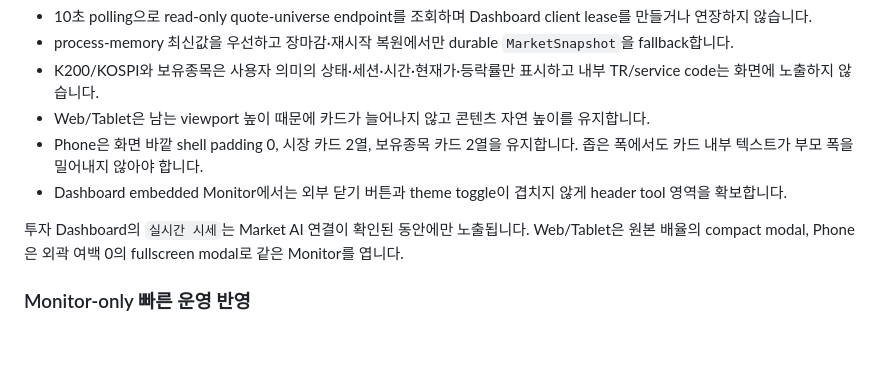
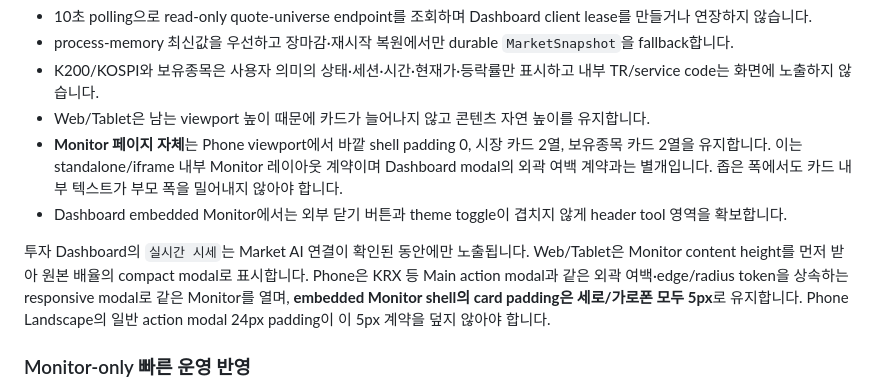
Before and after one commit to tkfkd3226-cell/market-ai, a Markdown page: README.md, the part around the change. Drawn GitHub-style; blank space fills up the shorter version.

```diff
--- a/README.md
+++ b/README.md
@@ -101,10 +101,10 @@ _internal/monitor/
 - process-memory 최신값을 우선하고 장마감·재시작 복원에서만 durable `MarketSnapshot`을 fallback합니다.
 - K200/KOSPI와 보유종목은 사용자 의미의 상태·세션·시간·현재가·등락률만 표시하고 내부 TR/service code는 화면에 노출하지 않습니다.
 - Web/Tablet은 남는 viewport 높이 때문에 카드가 늘어나지 않고 콘텐츠 자연 높이를 유지합니다.
-- Phone은 화면 바깥 shell padding 0, 시장 카드 2열, 보유종목 카드 2열을 유지합니다. 좁은 폭에서도 카드 내부 텍스트가 부모 폭을 밀어내지 않아야 합니다.
+- **Monitor 페이지 자체**는 Phone viewport에서 바깥 shell padding 0, 시장 카드 2열, 보유종목 카드 2열을 유지합니다. 이는 standalone/iframe 내부 Monitor 레이아웃 계약이며 Dashboard modal의 외곽 여백 계약과는 별개입니다. 좁은 폭에서도 카드 내부 텍스트가 부모 폭을 밀어내지 않아야 합니다.
 - Dashboard embedded Monitor에서는 외부 닫기 버튼과 theme toggle이 겹치지 않게 header tool 영역을 확보합니다.
 
-투자 Dashboard의 `실시간 시세`는 Market AI 연결이 확인된 동안에만 노출됩니다. Web/Tablet은 원본 배율의 compact modal, Phone은 외곽 여백 0의 fullscreen modal로 같은 Monitor를 엽니다.
+투자 Dashboard의 `실시간 시세`는 Market AI 연결이 확인된 동안에만 노출됩니다. Web/Tablet은 Monitor content height를 먼저 받아 원본 배율의 compact modal로 표시합니다. Phone은 KRX 등 Main action modal과 같은 외곽 여백·edge/radius token을 상속하는 responsive modal로 같은 Monitor를 열며, **embedded Monitor shell의 card padding은 세로/가로폰 모두 5px**로 유지합니다. Phone Landscape의 일반 action modal 24px padding이 이 5px 계약을 덮지 않아야 합니다.
 
 ### Monitor-only 빠른 운영 반영
 
```
